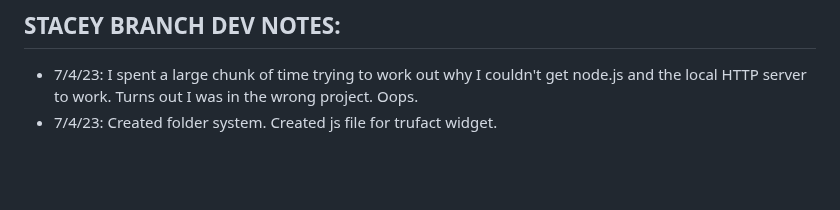
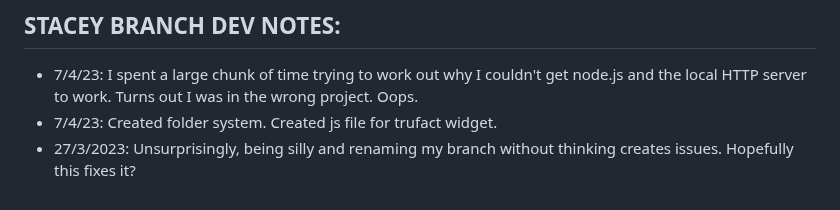
Before and after one commit to Tristan296/widgets-blog-web-app, a Markdown page: README.md, the part around the change. Rendered like a GitHub page; blank space fills up the shorter version.

Commit message:
test to see if issue with git fixed

```diff
--- a/README.md
+++ b/README.md
@@ -111,3 +111,4 @@ changing the state of existing tasks (marking them as done).
 ## STACEY BRANCH DEV NOTES:
 * 7/4/23: I spent a large chunk of time trying to work out why I couldn't get node.js and the local HTTP server to work. Turns out I was in the wrong project. Oops.
 * 7/4/23: Created folder system. Created js file for trufact widget.
+* 27/3/2023: Unsurprisingly, being silly and renaming my branch without thinking creates issues. Hopefully this fixes it?
```
